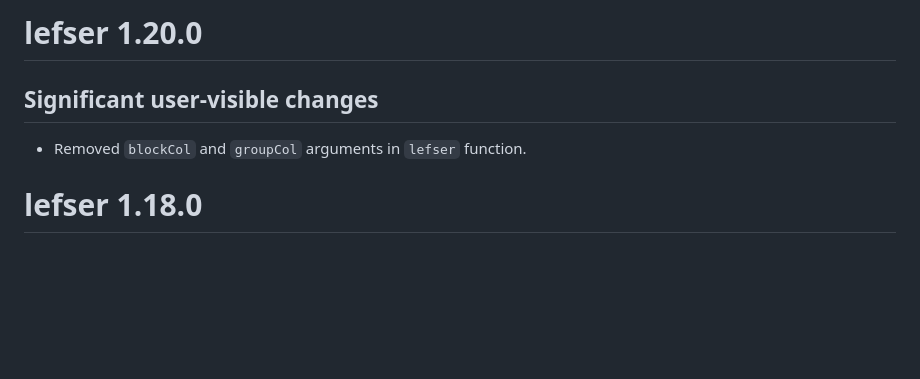
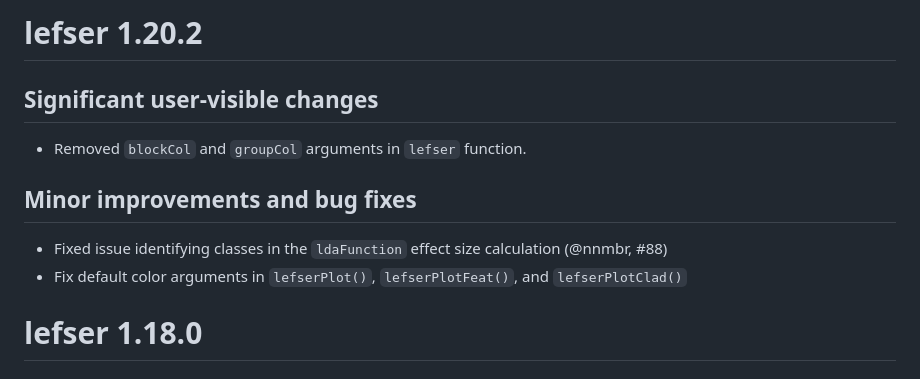
Before and after one commit to waldronlab/lefser, a Markdown page: NEWS.md, the part around the change. GitHub-like rendering; blank space fills up the shorter version.

```diff
--- a/NEWS.md
+++ b/NEWS.md
@@ -1,8 +1,15 @@
-# lefser 1.20.0
+# lefser 1.20.2
 
 ## Significant user-visible changes
 
 * Removed `blockCol` and `groupCol` arguments in `lefser` function.
+
+## Minor improvements and bug fixes
+
+* Fixed issue identifying classes in the `ldaFunction` effect size calculation
+(@nnmbr, #88)
+* Fix default color arguments in `lefserPlot()`, `lefserPlotFeat()`, and
+`lefserPlotClad()`
 
 # lefser 1.18.0
 
```
